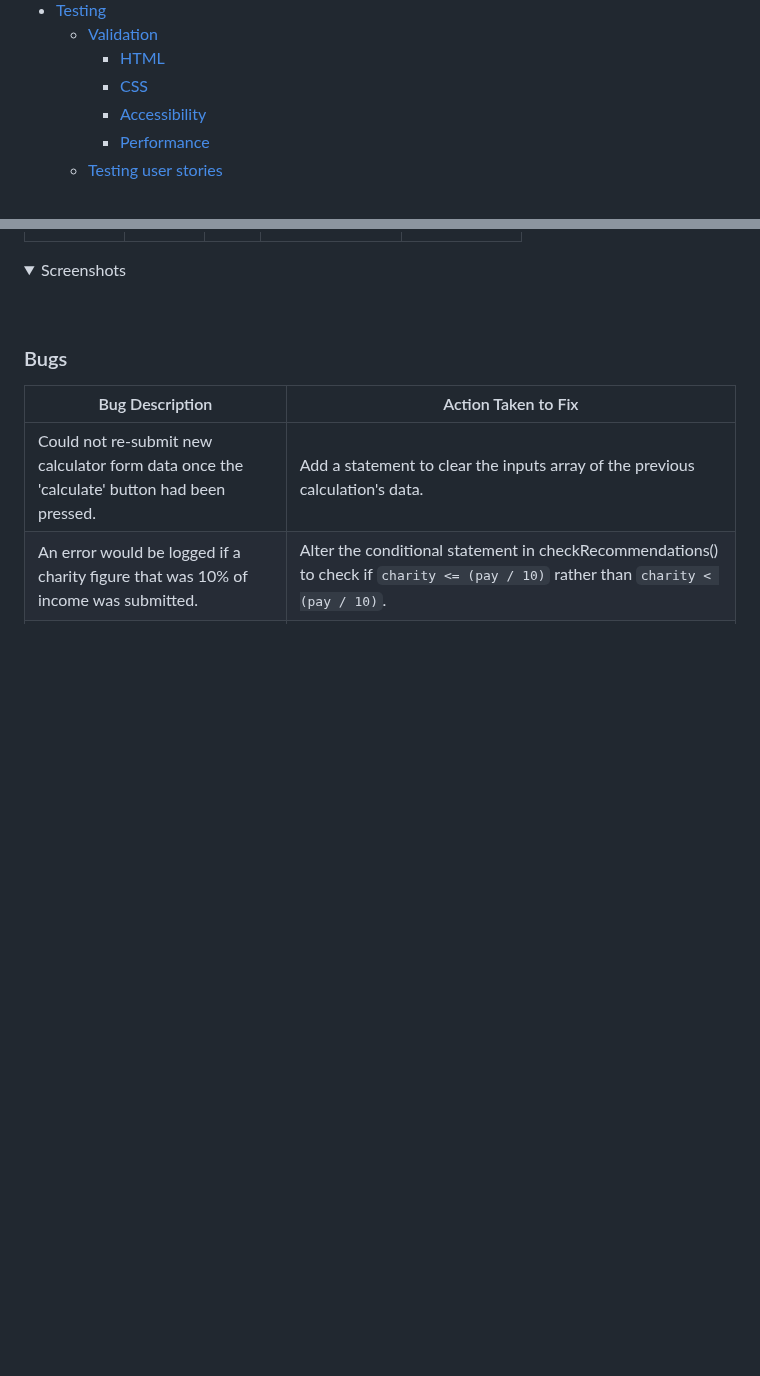
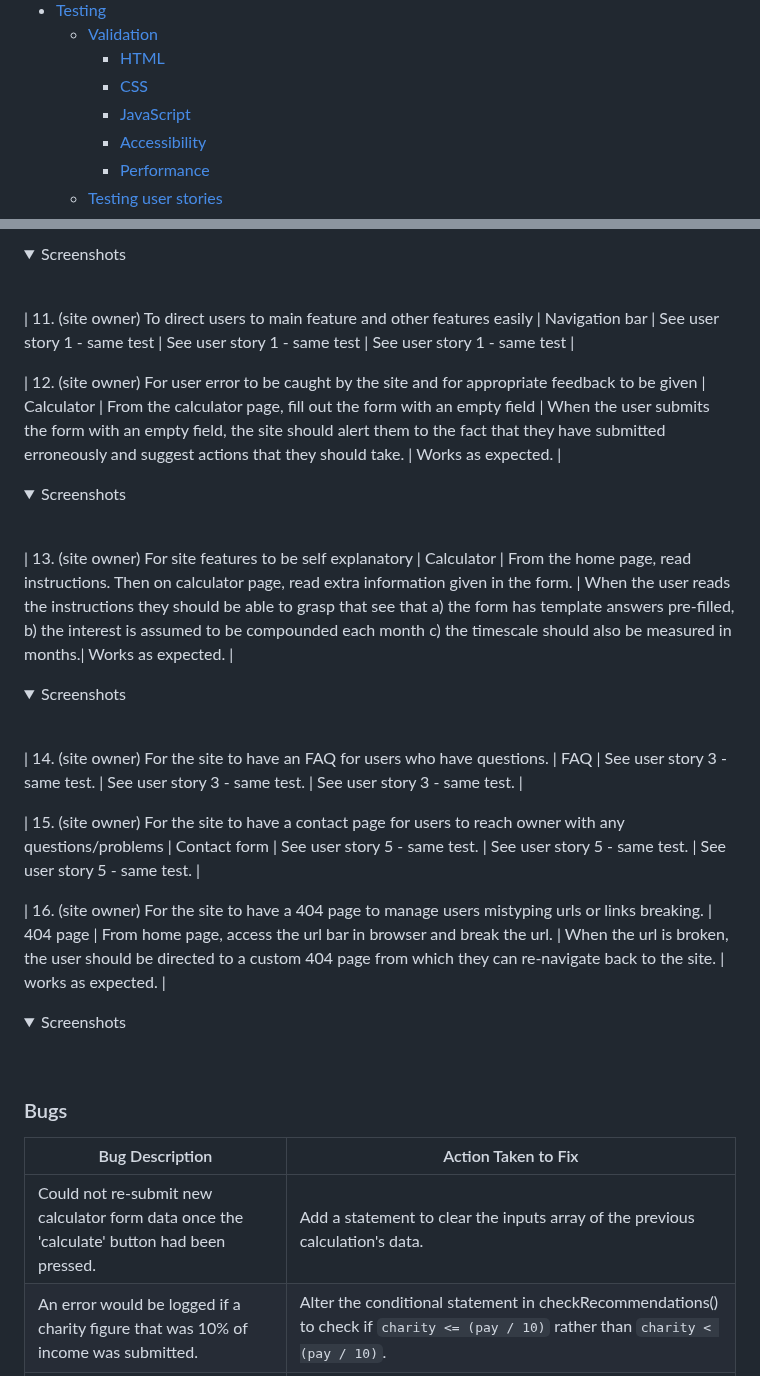
Before and after one commit to jeremyhsimons/CI_PP2_SavvySaver, a Markdown page: README.md, 2 parts joined by grey strips. GitHub-like rendering; folded sections open; blank space fills up the shorter version.

```diff
--- a/README.md
+++ b/README.md
@@ -36,6 +36,7 @@ These features aims to achieve the project goals below through offering an inter
     * [Validation](#validation)
         * [HTML](#html)
         * [CSS](#css)
+        * [JavaScript](#js)
         * [Accessibility](#accessibility)
         * [Performance](#performance)
     * [Testing user stories](#testing-user-stories)
@@ -426,3 +487,29 @@ The performance of the website was tested using Lighthouse within Chrome develop
+<details>
+    <summary>Screenshots</summary>
+
+</details><br>
+
+| 11. (site owner) To direct users to main feature and other features easily | Navigation bar | See user story 1 - same test | See user story 1 - same test | See user story 1 - same test |
+
+| 12. (site owner) For user error to be caught by the site and for appropriate feedback to be given | Calculator | From the calculator page, fill out the form with an empty field | When the user submits the form with an empty field, the site should alert them to the fact that they have submitted erroneously and suggest actions that they should take. | Works as expected. |
+
+<details>
+    <summary>Screenshots</summary>
+
+</details><br>
+
+| 13. (site owner) For site features to be self explanatory | Calculator | From the home page, read instructions. Then on calculator page, read extra information given in the form. | When the user reads the instructions they should be able to grasp that see that a) the form has template answers pre-filled, b) the interest is assumed to be compounded each month c) the timescale should also be measured in months.| Works as expected. |
+
+<details>
+    <summary>Screenshots</summary>
+
+</details><br>
+
+| 14. (site owner) For the site to have an FAQ for users who have questions. | FAQ | See user story 3 - same test. | See user story 3 - same test. | See user story 3 - same test. |
+
+| 15. (site owner) For the site to have a contact page for users to reach owner with any questions/problems | Contact form | See user story 5 - same test. | See user story 5 - same test. | See user story 5 - same test. |
+
+| 16. (site owner) For the site to have a 404 page to manage users mistyping urls or links breaking. | 404 page | From home page, access the url bar in browser and break the url. | When the url is broken, the user should be directed to a custom 404 page from which they can re-navigate back to the site. | works as expected. |
 
 <details>
     <summary>Screenshots</summary>
```
Also changed, not shown: other parts of README.md (+60 -0 lines).
